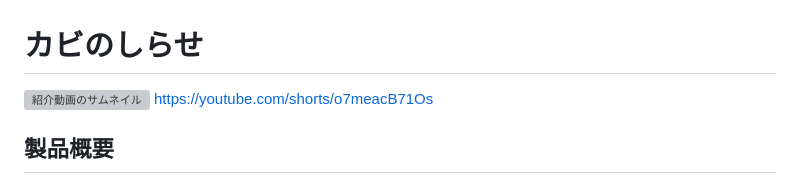
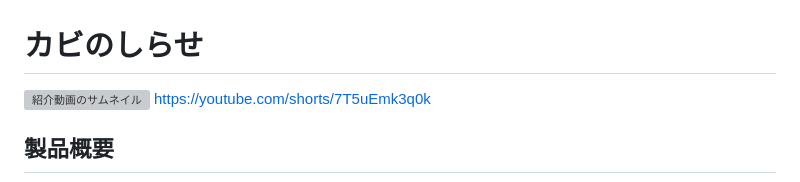
Before and after one commit to jphacks/tkb_2614, a Markdown page: README.md, the part around the change. GitHub-like rendering; grey boxes are pictures that could not be loaded.

Commit message:
docs: 紹介動画のURLを更新

```diff
--- a/README.md
+++ b/README.md
@@ -1,7 +1,7 @@
 # カビのしらせ
 
 [![紹介動画のサムネイル](https://i.ytimg.com/vi/o7meacB71Os/sddefault.jpg)](https://youtube.com/shorts/7T5uEmk3q0k)
-https://youtube.com/shorts/o7meacB71Os
+https://youtube.com/shorts/7T5uEmk3q0k
 
 ## 製品概要
 
```
